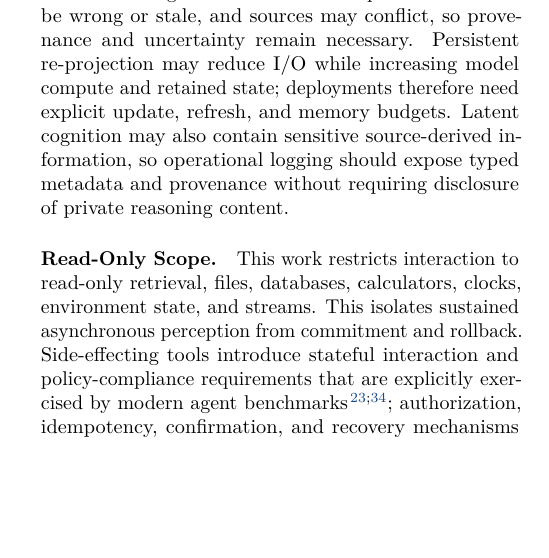
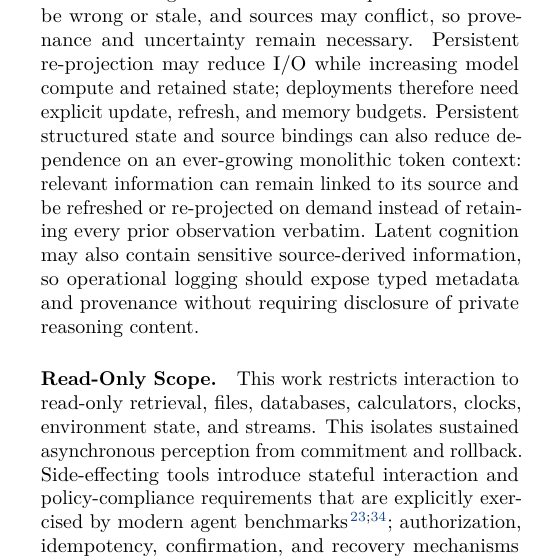
Before and after one commit to fwerkor/continuous-interaction-diffusion-paper, a LaTeX paper (paper.tex, which reads sections/06-discussion.tex): part of one column of page 12 of 20, cut so that both start at the same text, the shorter picture padded with empty space. Compiled offline with pdfLaTeX.

Commit message:
paper: note reduced long-context dependence

```diff
--- a/sections/06-discussion.tex
+++ b/sections/06-discussion.tex
@@ -8,7 +8,7 @@ CID adds typed continuous cognition, persistent bindings, event scheduling, and
 An early frozen-backbone prototype showed that semantically irrelevant representation choices can block an otherwise useful tool policy. Random physical-slot labels, capacity-dependent positional shifts, and incompatible display-shape assumptions motivated slot-invariant allocation, capacity-invariant logical positions, and fixed physical display budgets with explicit realized-length semantics. Formal evaluation therefore uses a model retrained from the base checkpoint under the corrected contract; the inference-only prototype patch is excluded from reported performance.
 
 \paragraph{Facts, Compute, and Privacy.}
-The protected fact channel is not guaranteed to be true: pinned values can be wrong or stale, and sources may conflict, so provenance and uncertainty remain necessary. Persistent re-projection may reduce I/O while increasing model compute and retained state; deployments therefore need explicit update, refresh, and memory budgets. Latent cognition may also contain sensitive source-derived information, so operational logging should expose typed metadata and provenance without requiring disclosure of private reasoning content.
+The protected fact channel is not guaranteed to be true: pinned values can be wrong or stale, and sources may conflict, so provenance and uncertainty remain necessary. Persistent re-projection may reduce I/O while increasing model compute and retained state; deployments therefore need explicit update, refresh, and memory budgets. Persistent structured state and source bindings can also reduce dependence on an ever-growing monolithic token context: relevant information can remain linked to its source and be refreshed or re-projected on demand instead of retaining every prior observation verbatim. Latent cognition may also contain sensitive source-derived information, so operational logging should expose typed metadata and provenance without requiring disclosure of private reasoning content.
 
 \paragraph{Read-Only Scope.}
 This work restricts interaction to read-only retrieval, files, databases, calculators, clocks, environment state, and streams. This isolates sustained asynchronous perception from commitment and rollback. Side-effecting tools introduce stateful interaction and policy-compliance requirements that are explicitly exercised by modern agent benchmarks~\citep{yao2024taubench,lu2024toolsandbox}; authorization, idempotency, confirmation, and recovery mechanisms remain future work for CID. Likewise, diffusion's revisable, non-left-to-right state provides a more natural substrate for multimodal interaction than a strictly autoregressive sequence, making multimodal extension a potential architectural advantage of CID; this direction remains unevaluated here, and sustained perception is only a systems analogy rather than a claim about human cognition.
```
